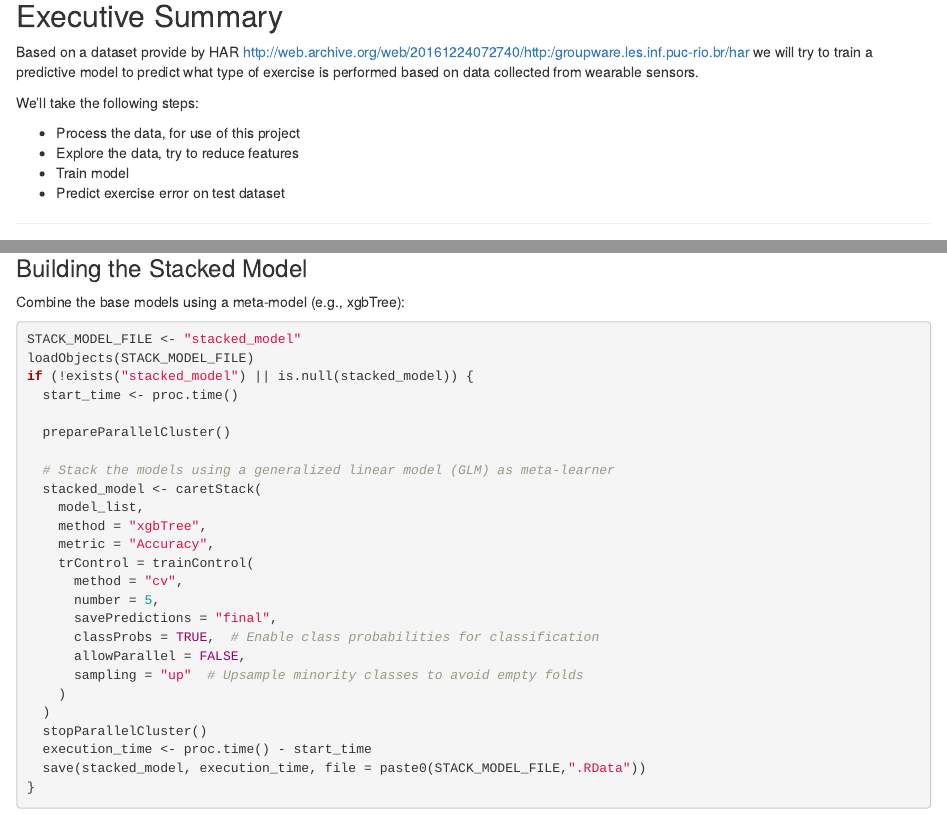
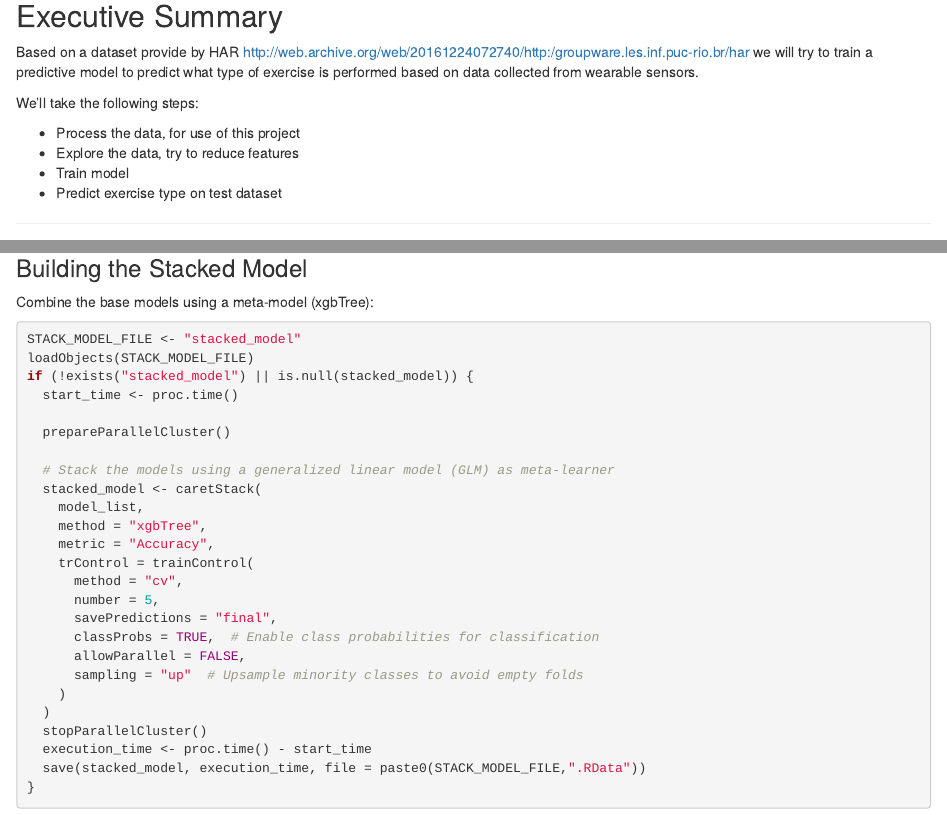
Before and after one commit to msholk/ml_final_project, an R Markdown document (ML_Final_Predictions.Rmd): the page in a window 1100 px wide, from 110 px down, and a second part further down, joined at a grey line. Rendered offline with R 4.5, knitr and Pandoc, with nearby package versions; some code elsewhere in the file could not run offline.

Commit message:
few texts

````diff
--- a/ML_Final_Predictions.Rmd
+++ b/ML_Final_Predictions.Rmd
@@ -18,7 +18,7 @@ We’ll take the following steps:
 -   Process the data, for use of this project
 -   Explore the data, try to reduce features
 -   Train model
--   Predict exercise error on test dataset
+-   Predict exercise type on test dataset
 
 ------------------------------------------------------------------------
 
@@ -267,7 +267,7 @@ print(paste("Elapsed time:", round((execution_time["elapsed"] / 60), 2), "minute
 
 ### Building the Stacked Model
 
-Combine the base models using a meta-model (e.g., xgbTree):
+Combine the base models using a meta-model (xgbTree):
 
 
 ```{r stacked_model}
````
Also changed, not shown: ML_Final_Predictions.Rmd (2 more changed lines).
